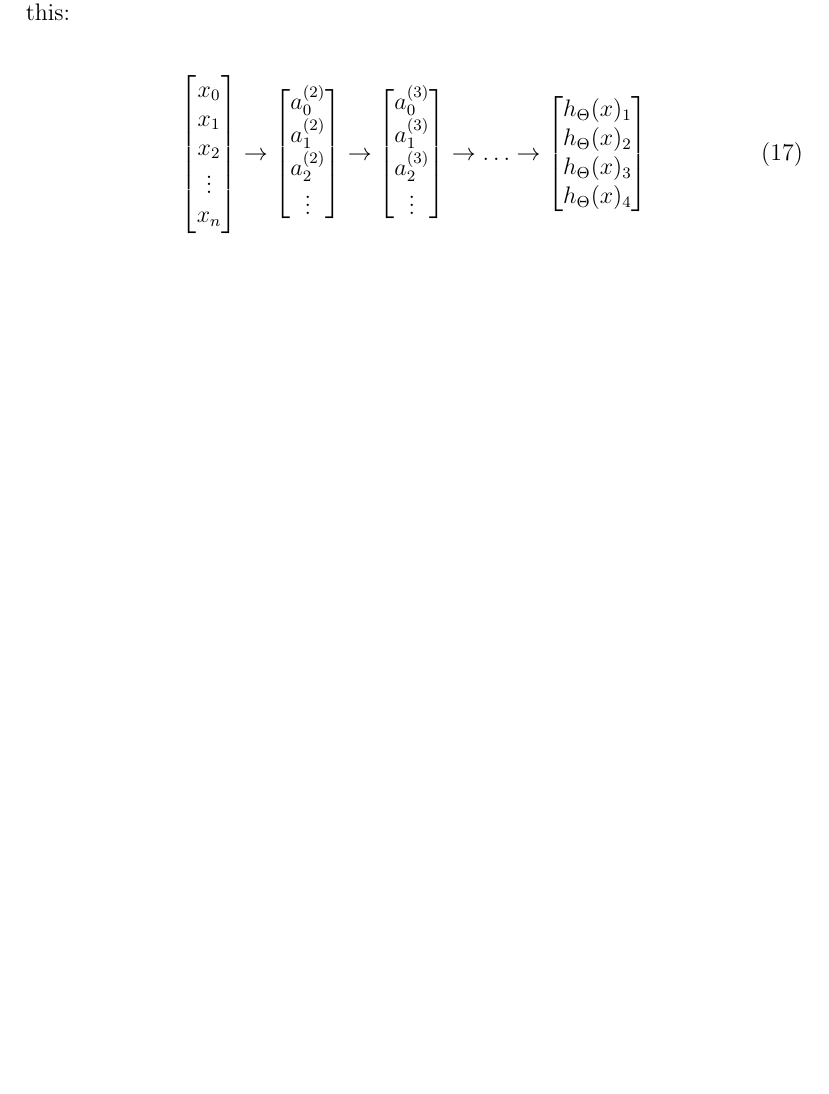
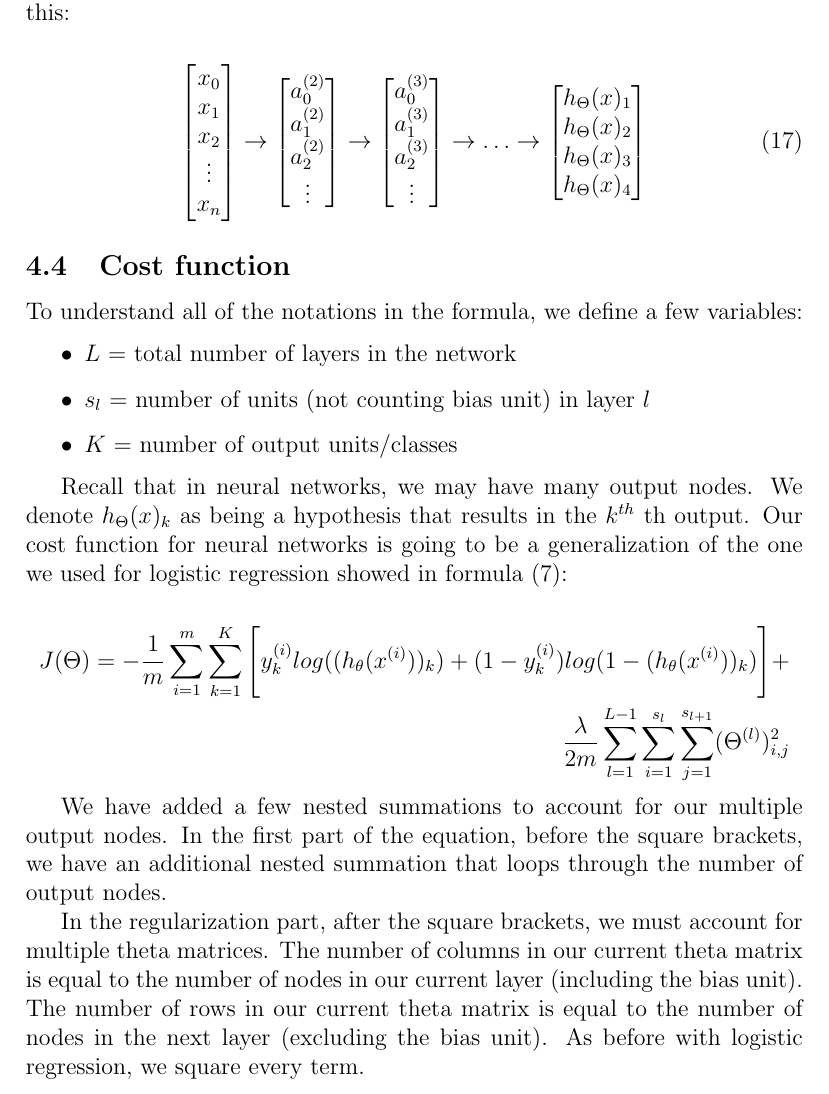
Before and after one commit to giwiro/machine-learning, a LaTeX document (stanford-course/summary/main.tex, which reads stanford-course/summary/sections/neural-networks.tex): part of page 18 of 18, cut so that both start at the same text, the shorter picture padded with empty space. Compiled offline with pdfLaTeX.

Commit message:
finished cost function of neural networks

```diff
--- a/stanford-course/summary/sections/neural-networks.tex
+++ b/stanford-course/summary/sections/neural-networks.tex
@@ -212,3 +212,24 @@ To classify data into multiple classes, the output of the neural network will be
 		h_{\Theta}(x)_4 \\
 	\end{bmatrix}
 \end{align}
+
+\subsection{Cost function}
+
+To understand all of the notations in the formula, we define a few variables:
+
+\begin{enumerate}[label=\textbullet]
+	\item $L$ = total number of layers in the network
+	\item $s_l$ = number of units (not counting bias unit) in layer $l$
+	\item $K$ = number of output units/classes
+\end{enumerate}
+
+Recall that in neural networks, we may have many output nodes. We denote $h_{\Theta}(x)_k$ as being a hypothesis that results in the $k^{th}$ th output. Our cost function for neural networks is going to be a generalization of the one we used for logistic regression showed in formula (\ref{logistic-regression}):
+
+\begin{align*}
+	J(\Theta) = - \frac{1}{m} \sum^m_{i=1}\sum^K_{k=1}\Bigg[ y^{(i)}_k log((h_{\theta}(x^{(i)}))_k) + (1 - y^{(i)}_k) log(1 - (h_{\theta}(x^{(i)}))_k) \Bigg] + \\
+	\frac{\lambda}{2m}\sum^{L-1}_{l=1}\sum^{s_l}_{i=1}\sum^{s_{l+1}}_{j=1}(\Theta^{(l)})^2_{i,j}
+\end{align*}
+
+We have added a few nested summations to account for our multiple output nodes. In the first part of the equation, before the square brackets, we have an additional nested summation that loops through the number of output nodes.
+
+In the regularization part, after the square brackets, we must account for multiple theta matrices. The number of columns in our current theta matrix is equal to the number of nodes in our current layer (including the bias unit). The number of rows in our current theta matrix is equal to the number of nodes in the next layer (excluding the bias unit). As before with logistic regression, we square every term.
```
Also changed, not shown: stanford-course/summary/sections/logistic-regression.tex (+1 -0 lines), stanford-course/summary/main.pdf (deleted).
